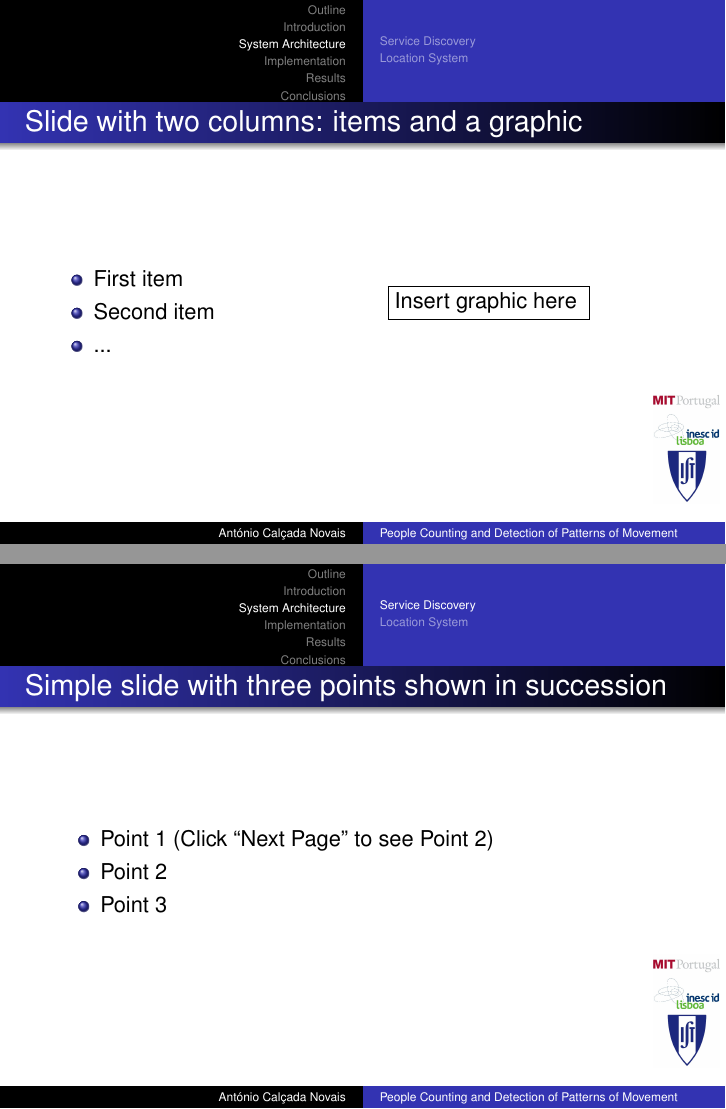
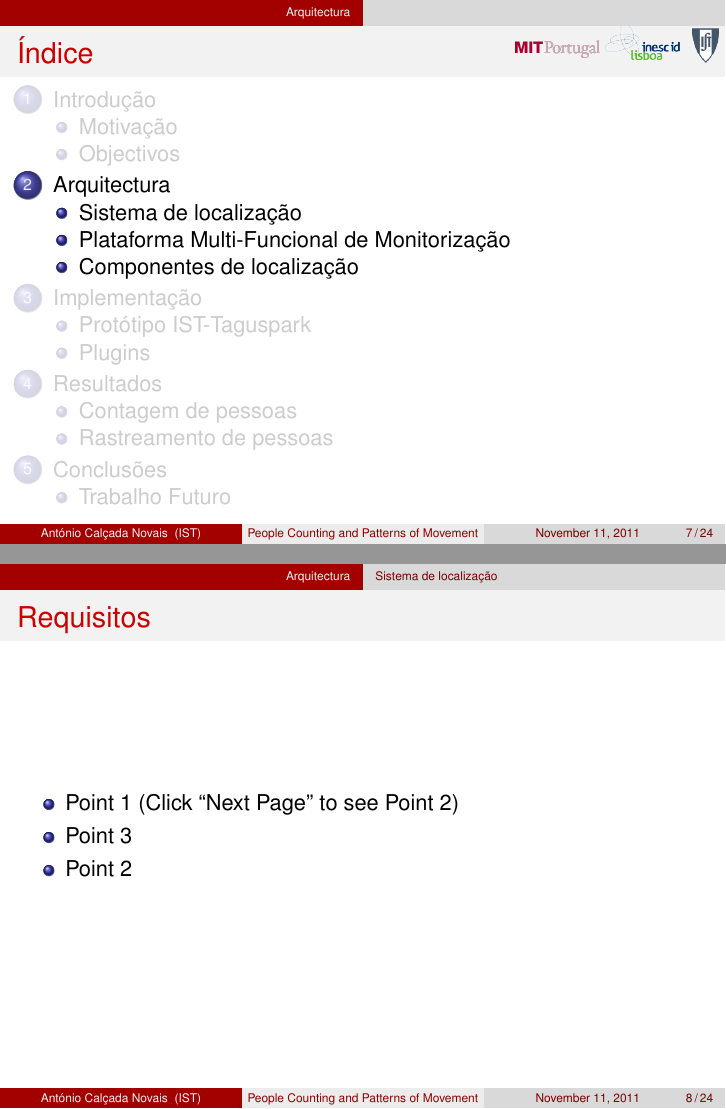
Before and after one commit to cnm/MITSensorReading, LaTeX slides (presentation/presentation2.tex): pages 8 and 11 of 38 before the commit and pages 7 and 10 of 52 after it, joined at a grey line. Compiled offline with pdfLaTeX.

Commit message:
logos done; few more points

```diff
--- a/presentation/presentation2.tex
+++ b/presentation/presentation2.tex
@@ -4,13 +4,14 @@
 %                        inrow, blue, red, grey, brown
 \mode<presentation>
 {
-  \usetheme{Warsaw}
+  \usetheme{CambridgeUS}
   % or ...
-
+  \usecolortheme{beaver}
   \setbeamercovered{transparent}
   % or whatever (possibly just delete it)
 }
 \setbeamertemplate{navigation symbols}{}
+
 
 \usepackage[english]{babel}
 % or whatever
@@ -22,9 +23,10 @@
 \usepackage[T1]{fontenc}
 % Or whatever. Note that the encoding and the font should match. If T1
 % does not look nice, try deleting the line with the fontenc.
+\usepackage[absolute,overlay]{textpos}
 
 
-\title[People Counting and Detection of Patterns of Movement] % (optional, use only with long paper titles)
+\title[People Counting and Patterns of Movement] % (optional, use only with long paper titles)
 {Green IT - People Counting and Detection of Patterns of Movement}
 
 \subtitle
@@ -35,7 +37,7 @@
 % - Use the \inst{?} command only if the authors have different
 %   affiliation.
 
-\institute[] % (optional, but mostly needed)
+\institute[IST] % (optional, but mostly needed)
 {
   INESC-ID, Communications Networks and Mobility\\
   Instituto Superior Técnico - Campus TagusPark
@@ -83,4 +104,3 @@
 \note{Talk for 20 minutes} % Add notes to yourself that will be displayed when
                            % typeset with the notes or notesonly class options
 
-\section[Outline]{}
@@ -91,4 +114,3 @@
   \tableofcontents
 \end{frame}
 
-\section{Introduction}
@@ -143,2 +158,3 @@
 
   \begin{itemize}
+	\item Abstracção de problemas de comunicação
@@ -149,3 +164,5 @@
+		\item Descoberta de Serviços
+	\end{itemize}
 
 	\item Optimizar o processamento à capacidade do nó
   \end{itemize}
@@ -203,29 +220,25 @@
 
 
 
-\section{System Architecture}
+\section{Arquitectura}
+
+
+\subsection{Sistema de localização}
 
 \begin{frame}
-  \frametitle{Slide with two columns: items and a graphic}   % Insert frame title between curly braces
-  \begin{columns}[c]
-  \column{2in}  % slides are 3in high by 5in wide
+  \frametitle{Requisitos}   % Insert frame title between curly braces
+
   \begin{itemize}
-  \item<1-> First item
-  \item<2-> Second item
-  \item<3-> ...
+  \item<1-> Point 1 (Click ``Next Page'' to see Point 2) % Use Next Page to go to Point 2
+  \item<3-> Point 3
+  \item<2-> Point 2  % Use Next Page to go to Point 3
   \end{itemize}
-  \column{2in}
-  \framebox{Insert graphic here % e.g. \includegraphics[height=2.65in]{graphic}
-  }
-  \end{columns}
 \end{frame}
-\note{The end}       % Add notes to yourself that will be displayed when
-		     % typeset with the notes or notesonly class options
-
-\subsection{Service Discovery}
+\note{Speak clearly}  % Add notes to yourself that will be displayed when
+                      % typeset with the notes or notesonly class options
 
 \begin{frame}
-  \frametitle{Simple slide with three points shown in succession}   % Insert frame title between curly braces
+  \frametitle{Topologia}   % Insert frame title between curly braces
 
   \begin{itemize}
   \item<1-> Point 1 (Click ``Next Page'' to see Point 2) % Use Next Page to go to Point 2
@@ -236,4 +249,3 @@
 \note{Speak clearly}  % Add notes to yourself that will be displayed when
                       % typeset with the notes or notesonly class options
 
-\subsection{Location System}
@@ -250,7 +275,14 @@
 \note{Speak clearly}  % Add notes to yourself that will be displayed when
                       % typeset with the notes or notesonly class options
 
-\section{Implementation}
+\subsection{Componentes de localização}
 
 \begin{frame}
-  \frametitle{Slide with two columns: items and a graphic}   % Insert frame title between curly braces
+  \frametitle{Spotter}   % Insert frame title between curly braces
+
+  \begin{itemize}
+  \item<1-> Point 1 (Click ``Next Page'' to see Point 2) % Use Next Page to go to Point 2
+  \item<3-> Point 3
+  \item<2-> Point 2  % Use Next Page to go to Point 3
+  \end{itemize}
+\end{frame}
@@ -298,10 +338,10 @@
 \note{Speak clearly}  % Add notes to yourself that will be displayed when
                       % typeset with the notes or notesonly class options
 
-\section{Results}
+\section{Resultados}
 
 \begin{frame}
-  \frametitle{Slide with two columns: items and a graphic}   % Insert frame title between curly braces
+  \frametitle{Ambiente de Testes}   % Insert frame title between curly braces
   \begin{columns}[c]
   \column{2in}  % slides are 3in high by 5in wide
   \begin{itemize}
@@ -345,7 +383,14 @@
 \note{Speak clearly}  % Add notes to yourself that will be displayed when
                       % typeset with the notes or notesonly class options
 
-\section{Conclusions}
+\subsection{Rastreamento de pessoas}
 
 \begin{frame}
-  \frametitle{Slide with two columns: items and a graphic}   % Insert frame title between curly braces
+  \frametitle{Experimentação}   % Insert frame title between curly braces
+
+  \begin{itemize}
+  \item<1-> Point 1 (Click ``Next Page'' to see Point 2) % Use Next Page to go to Point 2
+  \item<2-> Point 2  % Use Next Page to go to Point 3
+  \item<3-> Point 3
+  \end{itemize}
+\end{frame}
@@ -364,10 +416,10 @@
 \note{The end}       % Add notes to yourself that will be displayed when
 		     % typeset with the notes or notesonly class options
 
-\subsection{Future Work}
+\subsection{Trabalho Futuro}
 
 \begin{frame}
-  \frametitle{Simple slide with three points shown in succession}   % Insert frame title between curly braces
+  \frametitle{Trabalho Futuro}   % Insert frame title between curly braces
 
   \begin{itemize}
   \item<1-> Point 1 (Click ``Next Page'' to see Point 2) % Use Next Page to go to Point 2
```
Also changed, not shown: presentation/figures/inescID.png (added), presentation/figures/logoIST.png (added), presentation/figures/logos2.jpg (added), presentation/figures/logos2.png (added), presentation/figures/mit-logo.png (added), presentation/presentation2.pdf, presentation/presentation2.tex (96 more changed lines), 7 other files.
